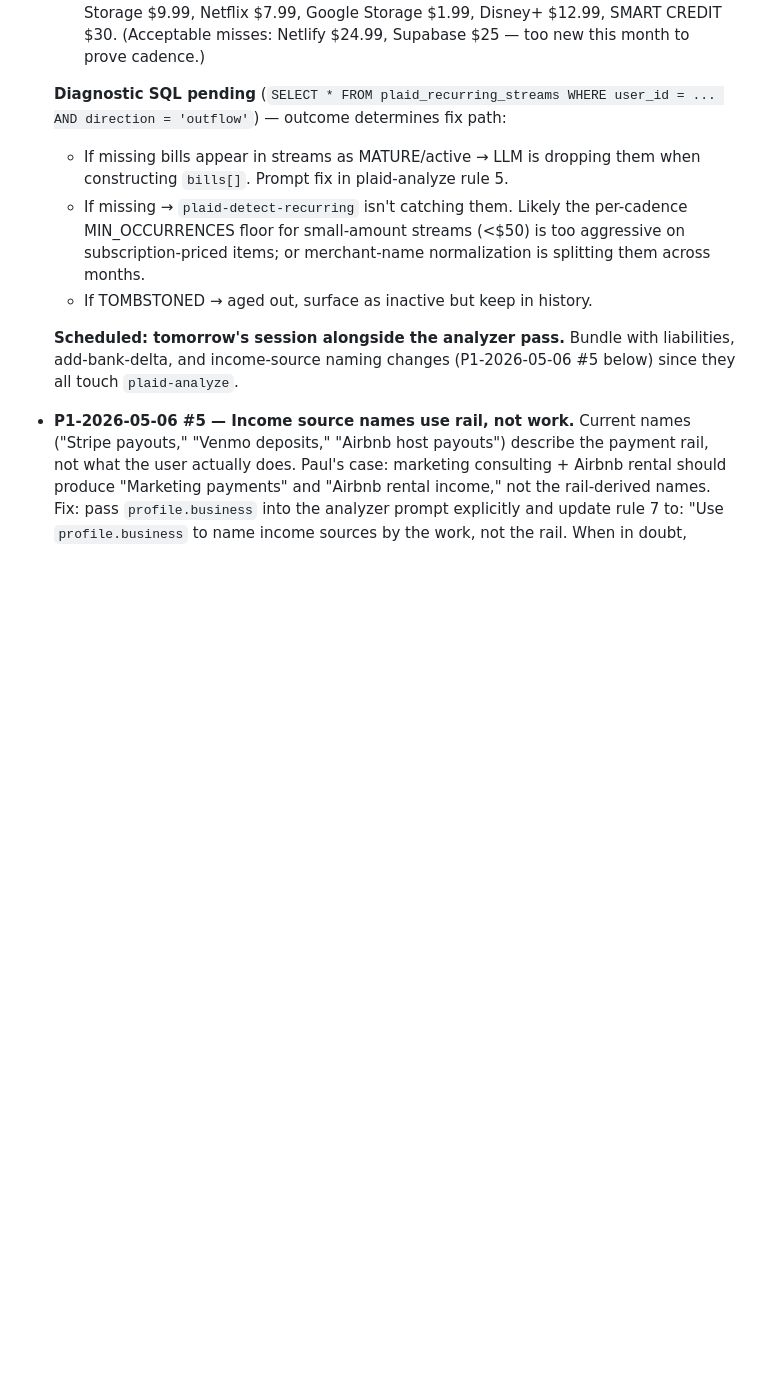
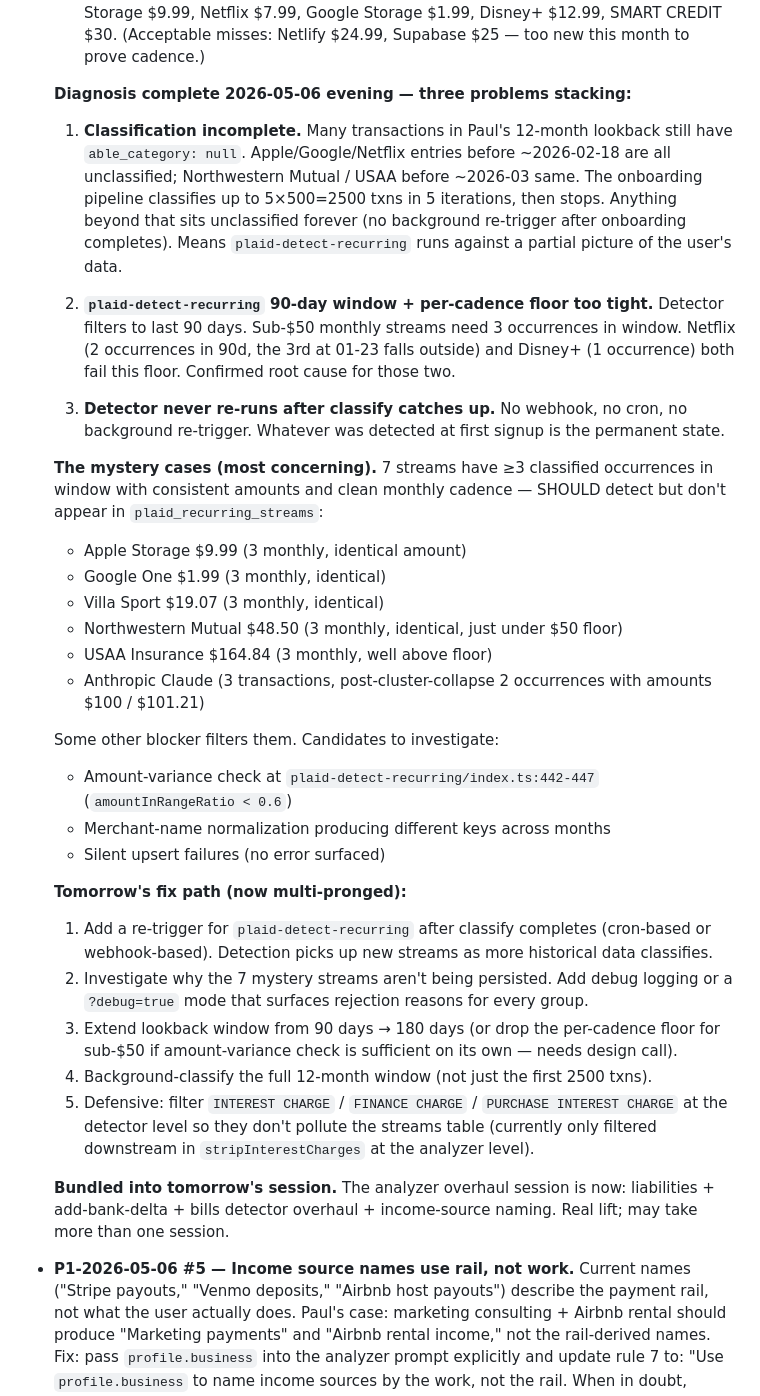
Before and after one commit to able-budget-app/able-App, a Markdown page: docs/triage.md, the part around the change. Drawn GitHub-style; blank space fills up the shorter version.

Commit message:
docs(triage): bills detector diagnosis — three-problem stack identified
Diagnosis complete on missing bills (P1-2026-05-06 #4) using Paul's
plaid_transactions data:

1. Classification incomplete — many txns in 12mo lookback still
   able_category=null. Onboarding pipeline tops out at 2500 txns.
2. plaid-detect-recurring 90d window + per-cadence floor explains
   Netflix (2 occ in window) and Disney+ (1 occ).
3. Detector never re-runs after classify catches up. No background
   trigger.

Plus 7 mystery cases (Apple, Google One, Villa Sport, Northwestern,
USAA, Anthropic) that have ≥3 occurrences in window with consistent
amounts but aren't in streams. Some other blocker. Targeted debug
needed tomorrow.

Tomorrow's fix path expanded to multi-pronged: re-trigger after
classify, debug the mystery cases, extend window to 180d, full
background classify, defensive INTEREST CHARGE filter at detector.

Co-Authored-By: Claude Opus 4.7 (1M context) <noreply@anthropic.com>

```diff
--- a/docs/triage.md
+++ b/docs/triage.md
@@ -55,12 +55,35 @@ Last consolidated: 2026-05-03 from `pending_work.md`, `competitor-feature-audit.
   - **Detected with errors (4):** Intermountain Gas off ~$10, Idaho Power off ~$17, City of Nampa frequency wrong (bimonthly $102 → detected monthly $178), Cloudflare frequency wrong (annual → detected monthly because two domain renewals fell ~30 days apart).
   - **Missing (11 legit + 2 too-new):** Villa Spor $19, Life Insurance $48.50, Car Insurance $170, Chase Monthly Fee $15, Northwestern Life ~$48, Claude $100, Apple Storage $9.99, Netflix $7.99, Google Storage $1.99, Disney+ $12.99, SMART CREDIT $30. (Acceptable misses: Netlify $24.99, Supabase $25 — too new this month to prove cadence.)
 
-  **Diagnostic SQL pending** (`SELECT * FROM plaid_recurring_streams WHERE user_id = ... AND direction = 'outflow'`) — outcome determines fix path:
-  - If missing bills appear in streams as MATURE/active → LLM is dropping them when constructing `bills[]`. Prompt fix in plaid-analyze rule 5.
-  - If missing → `plaid-detect-recurring` isn't catching them. Likely the per-cadence MIN_OCCURRENCES floor for small-amount streams (<$50) is too aggressive on subscription-priced items; or merchant-name normalization is splitting them across months.
-  - If TOMBSTONED → aged out, surface as inactive but keep in history.
+  **Diagnosis complete 2026-05-06 evening — three problems stacking:**
 
-  **Scheduled: tomorrow's session alongside the analyzer pass.** Bundle with liabilities, add-bank-delta, and income-source naming changes (P1-2026-05-06 #5 below) since they all touch `plaid-analyze`.
+  1. **Classification incomplete.** Many transactions in Paul's 12-month lookback still have `able_category: null`. Apple/Google/Netflix entries before ~2026-02-18 are all unclassified; Northwestern Mutual / USAA before ~2026-03 same. The onboarding pipeline classifies up to 5×500=2500 txns in 5 iterations, then stops. Anything beyond that sits unclassified forever (no background re-trigger after onboarding completes). Means `plaid-detect-recurring` runs against a partial picture of the user's data.
+
+  2. **`plaid-detect-recurring` 90-day window + per-cadence floor too tight.** Detector filters to last 90 days. Sub-$50 monthly streams need 3 occurrences in window. Netflix (2 occurrences in 90d, the 3rd at 01-23 falls outside) and Disney+ (1 occurrence) both fail this floor. Confirmed root cause for those two.
+
+  3. **Detector never re-runs after classify catches up.** No webhook, no cron, no background re-trigger. Whatever was detected at first signup is the permanent state.
+
+  **The mystery cases (most concerning).** 7 streams have ≥3 classified occurrences in window with consistent amounts and clean monthly cadence — SHOULD detect but don't appear in `plaid_recurring_streams`:
+  - Apple Storage $9.99 (3 monthly, identical amount)
+  - Google One $1.99 (3 monthly, identical)
+  - Villa Sport $19.07 (3 monthly, identical)
+  - Northwestern Mutual $48.50 (3 monthly, identical, just under $50 floor)
+  - USAA Insurance $164.84 (3 monthly, well above floor)
+  - Anthropic Claude (3 transactions, post-cluster-collapse 2 occurrences with amounts $100 / $101.21)
+
+  Some other blocker filters them. Candidates to investigate:
+  - Amount-variance check at `plaid-detect-recurring/index.ts:442-447` (`amountInRangeRatio < 0.6`)
+  - Merchant-name normalization producing different keys across months
+  - Silent upsert failures (no error surfaced)
+
+  **Tomorrow's fix path (now multi-pronged):**
+  1. Add a re-trigger for `plaid-detect-recurring` after classify completes (cron-based or webhook-based). Detection picks up new streams as more historical data classifies.
+  2. Investigate why the 7 mystery streams aren't being persisted. Add debug logging or a `?debug=true` mode that surfaces rejection reasons for every group.
+  3. Extend lookback window from 90 days → 180 days (or drop the per-cadence floor for sub-$50 if amount-variance check is sufficient on its own — needs design call).
+  4. Background-classify the full 12-month window (not just the first 2500 txns).
+  5. Defensive: filter `INTEREST CHARGE` / `FINANCE CHARGE` / `PURCHASE INTEREST CHARGE` at the detector level so they don't pollute the streams table (currently only filtered downstream in `stripInterestCharges` at the analyzer level).
+
+  **Bundled into tomorrow's session.** The analyzer overhaul session is now: liabilities + add-bank-delta + bills detector overhaul + income-source naming. Real lift; may take more than one session.
 
 - **P1-2026-05-06 #5 — Income source names use rail, not work.** Current names ("Stripe payouts," "Venmo deposits," "Airbnb host payouts") describe the payment rail, not what the user actually does. Paul's case: marketing consulting + Airbnb rental should produce "Marketing payments" and "Airbnb rental income," not the rail-derived names. Fix: pass `profile.business` into the analyzer prompt explicitly and update rule 7 to: "Use `profile.business` to name income sources by the work, not the rail. When in doubt, profession beats rail name." Plus a plan-review "What client is this?" rename nudge for any rail-sounding source. **Scheduled: tomorrow's session, bundled with the rest of the analyzer overhaul.**
 
```
